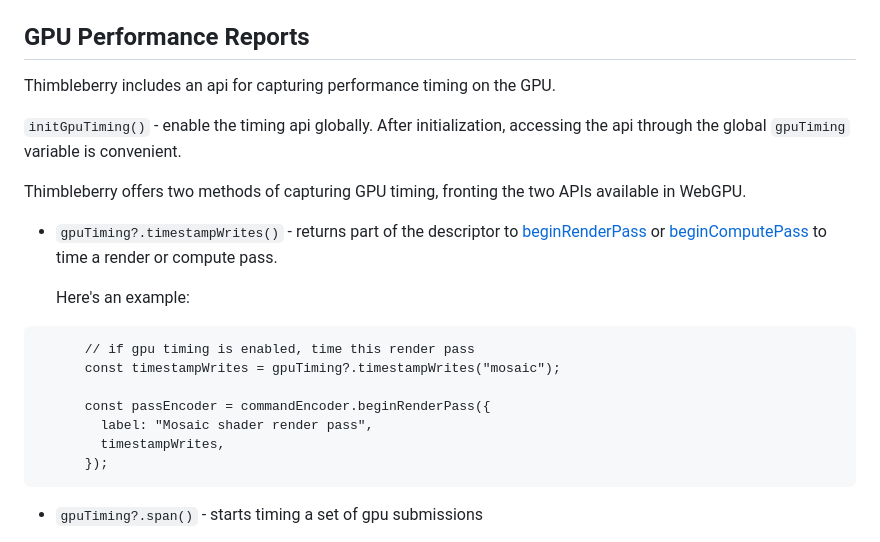
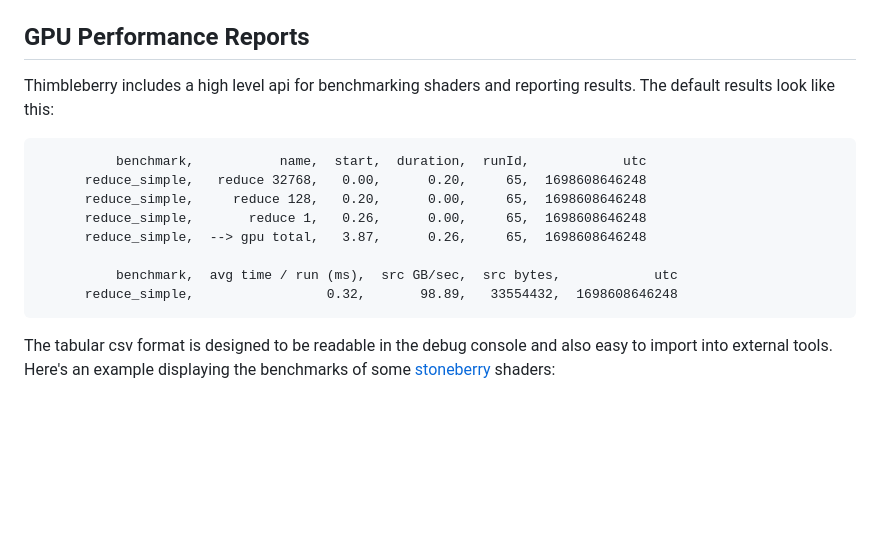
Before and after one commit to mighdoll/thimbleberry, a Markdown page: doc/Utilities.md, the part around one of its changes. GitHub-like rendering; blank space fills up the shorter version.

Commit message:
update docs for benchRunner

````diff
--- a/doc/Utilities.md
+++ b/doc/Utilities.md
@@ -126,28 +125,21 @@ pass `weakMemoCache()` to the function returned from `memoizeWithDevice()`.
 [begincomputepass]: https://www.w3.org/TR/webgpu/#command-encoder-pass-encoding
 [beginrenderpass]: https://www.w3.org/TR/webgpu/#command-encoder-pass-encoding
 
-Thimbleberry includes an api for capturing performance timing on the GPU.
-
-`initGpuTiming()` - enable the timing api globally.
-After initialization, accessing the api through the global `gpuTiming` variable is convenient.
-
-Thimbleberry offers two methods of capturing GPU timing,
-fronting the two APIs available in WebGPU.
-
-- `gpuTiming?.timestampWrites()` - returns part of the descriptor to [beginRenderPass] or
-  [beginComputePass] to time a render or compute pass.
-
-  Here's an example:
+Thimbleberry includes a high level api for benchmarking shaders and reporting results.
+The default results look like this:
 
 ```
-      // if gpu timing is enabled, time this render pass
-      const timestampWrites = gpuTiming?.timestampWrites("mosaic");
+          benchmark,           name,  start,  duration,  runId,            utc
+      reduce_simple,   reduce 32768,   0.00,      0.20,     65,  1698608646248
+      reduce_simple,     reduce 128,   0.20,      0.00,     65,  1698608646248
+      reduce_simple,       reduce 1,   0.26,      0.00,     65,  1698608646248
+      reduce_simple,  --> gpu total,   3.87,      0.26,     65,  1698608646248
 
-      const passEncoder = commandEncoder.beginRenderPass({
-        label: "Mosaic shader render pass",
-        timestampWrites,
-      });
+          benchmark,  avg time / run (ms),  src GB/sec,  src bytes,            utc
+      reduce_simple,                 0.32,       98.89,   33554432,  1698608646248
 ```
 
-- `gpuTiming?.span()` - starts timing a set of gpu submissions
+The tabular csv format is designed to be readable in the debug console
+and also easy to import into external tools.
+Here's an example displaying the benchmarks of some [stoneberry](https://stoneberry.dev) shaders:
 
````
Also changed, not shown: other parts of doc/Utilities.md (+85 -39 lines).
